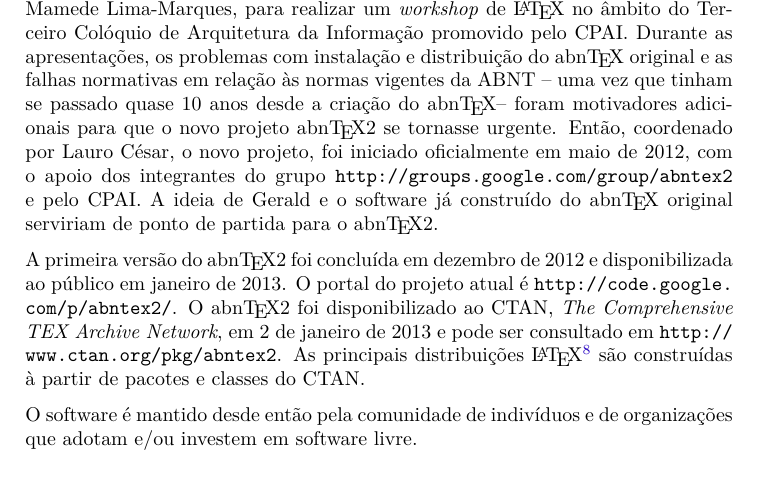
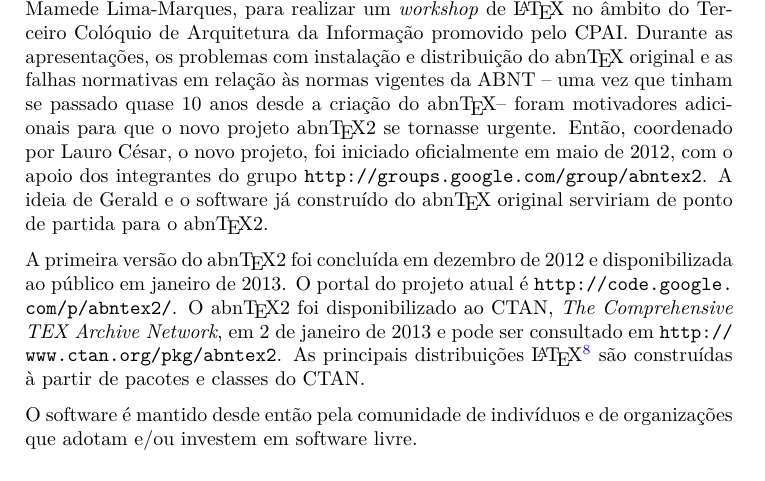
Before and after one commit to abntex/abntex2, a LaTeX thesis (doc/latex/abntex2/abntex2.tex): part of page 5 of 31, cut so that both start at the same text. Compiled offline with XeLaTeX; a missing font is replaced by an installed copy or a similar font.

Commit message:
Corrige texto da documenta??o da classe.

```diff
--- a/doc/latex/abntex2/abntex2.tex
+++ b/doc/latex/abntex2/abntex2.tex
@@ -261,7 +261,7 @@ normativas em relação às normas vigentes da ABNT -- uma vez que tinham se
 passado quase 10 anos desde a criação do \abnTeX -- foram motivadores adicionais
 para que o novo projeto \abnTeX2 se tornasse urgente. Então, coordenado por
 Lauro César, o novo projeto, foi iniciado oficialmente em maio de 2012, com o
-apoio dos integrantes do grupo \abnTeXForum\ e pelo CPAI. A ideia de Gerald e o
+apoio dos integrantes do grupo \abnTeXForum. A ideia de Gerald e o
 software já construído do \abnTeX\ original serviriam de ponto de partida para
 o \abnTeX2.
 
```
